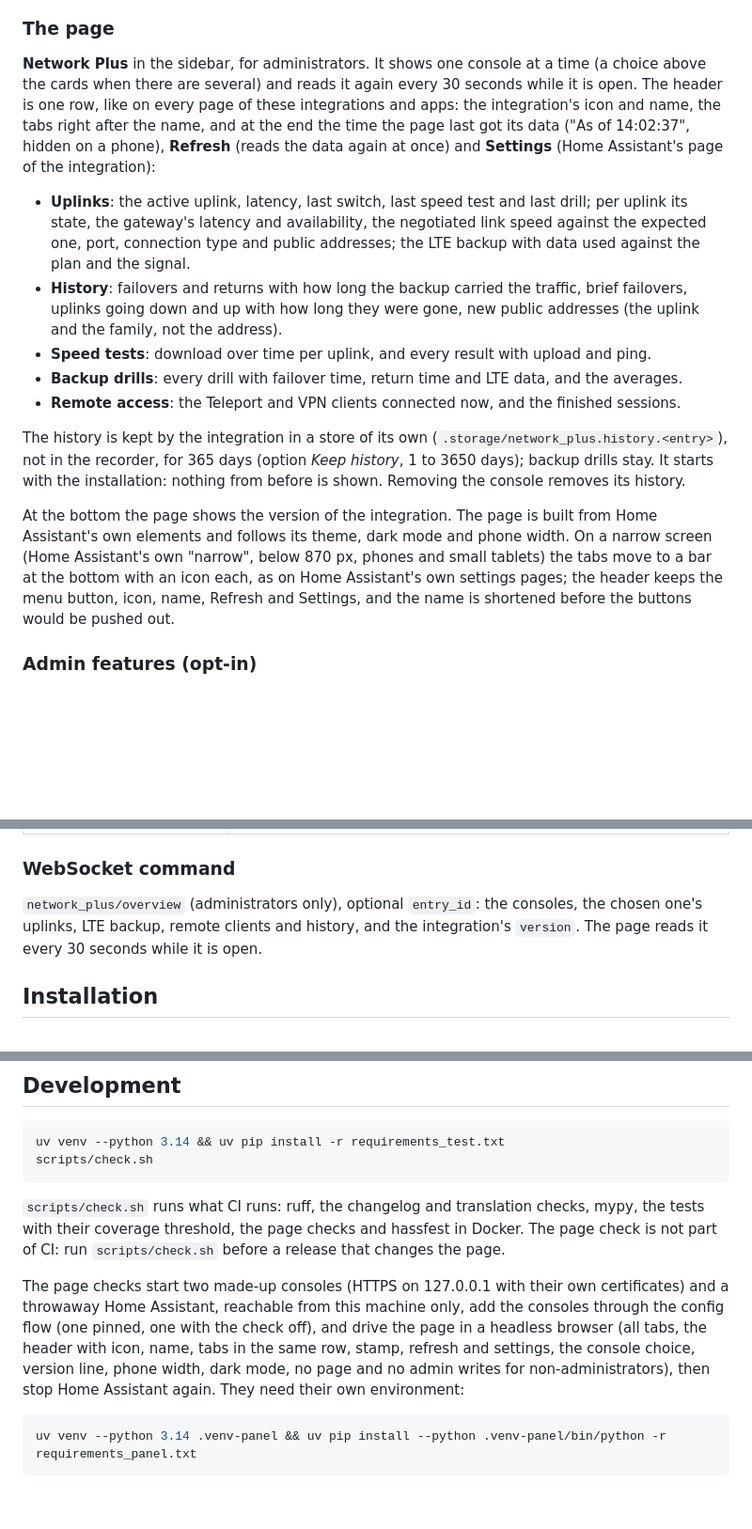
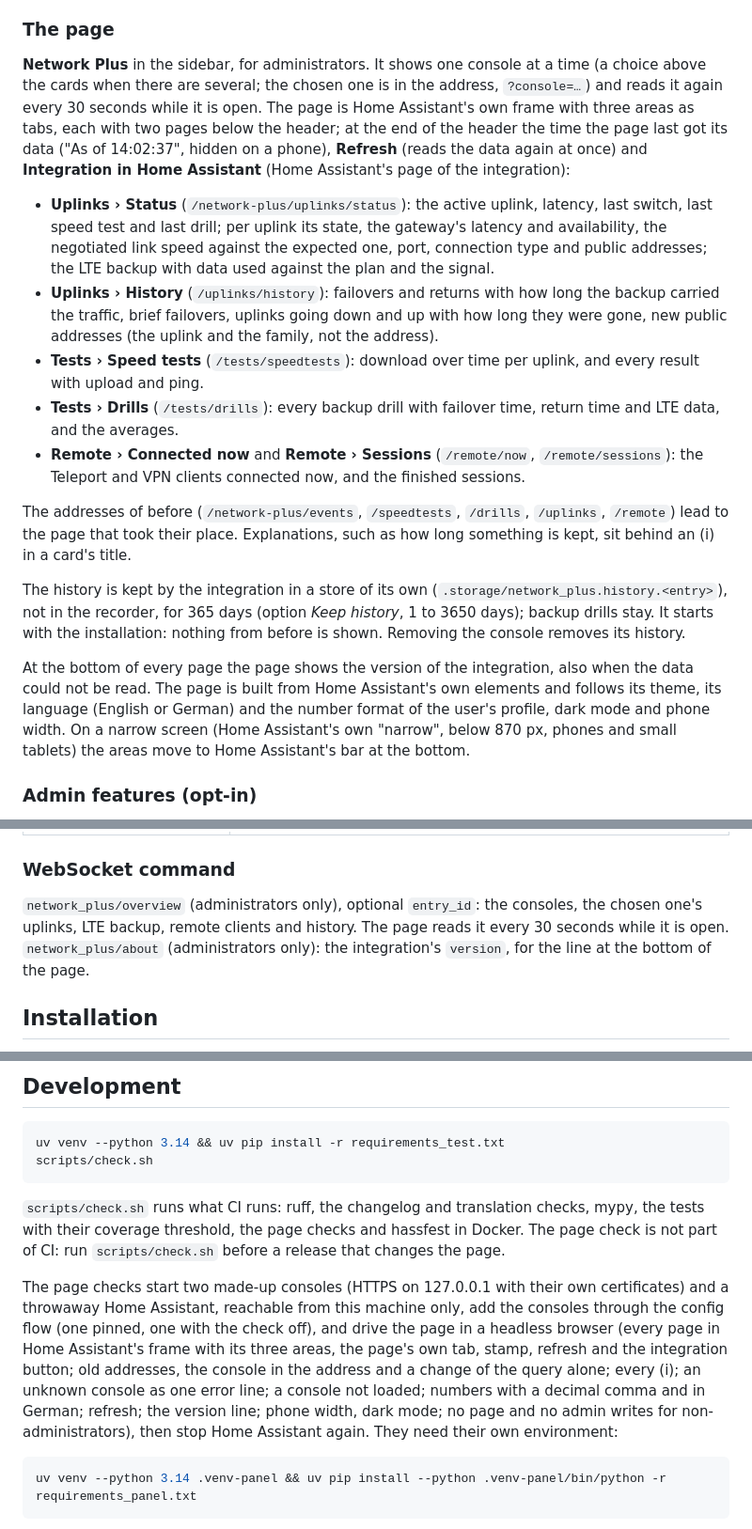
Before and after one commit to n-schilling/ha-network-plus, a Markdown page: README.md, 3 parts joined by grey strips. Shown at 94% size. Rendered like a GitHub page; blank space fills up the shorter version.

````diff
--- a/README.md
+++ b/README.md
@@ -106,17 +106,19 @@ If the console has an LTE backup device, it gets a device of its own below the g
 
 ### The page
 
-**Network Plus** in the sidebar, for administrators. It shows one console at a time (a choice above the cards when there are several) and reads it again every 30 seconds while it is open. The header is one row, like on every page of these integrations and apps: the integration's icon and name, the tabs right after the name, and at the end the time the page last got its data ("As of 14:02:37", hidden on a phone), **Refresh** (reads the data again at once) and **Settings** (Home Assistant's page of the integration):
+**Network Plus** in the sidebar, for administrators. It shows one console at a time (a choice above the cards when there are several; the chosen one is in the address, `?console=…`) and reads it again every 30 seconds while it is open. The page is Home Assistant's own frame with three areas as tabs, each with two pages below the header; at the end of the header the time the page last got its data ("As of 14:02:37", hidden on a phone), **Refresh** (reads the data again at once) and **Integration in Home Assistant** (Home Assistant's page of the integration):
 
-- **Uplinks**: the active uplink, latency, last switch, last speed test and last drill; per uplink its state, the gateway's latency and availability, the negotiated link speed against the expected one, port, connection type and public addresses; the LTE backup with data used against the plan and the signal.
-- **History**: failovers and returns with how long the backup carried the traffic, brief failovers, uplinks going down and up with how long they were gone, new public addresses (the uplink and the family, not the address).
-- **Speed tests**: download over time per uplink, and every result with upload and ping.
-- **Backup drills**: every drill with failover time, return time and LTE data, and the averages.
-- **Remote access**: the Teleport and VPN clients connected now, and the finished sessions.
+- **Uplinks › Status** (`/network-plus/uplinks/status`): the active uplink, latency, last switch, last speed test and last drill; per uplink its state, the gateway's latency and availability, the negotiated link speed against the expected one, port, connection type and public addresses; the LTE backup with data used against the plan and the signal.
+- **Uplinks › History** (`/uplinks/history`): failovers and returns with how long the backup carried the traffic, brief failovers, uplinks going down and up with how long they were gone, new public addresses (the uplink and the family, not the address).
+- **Tests › Speed tests** (`/tests/speedtests`): download over time per uplink, and every result with upload and ping.
+- **Tests › Drills** (`/tests/drills`): every backup drill with failover time, return time and LTE data, and the averages.
+- **Remote › Connected now** and **Remote › Sessions** (`/remote/now`, `/remote/sessions`): the Teleport and VPN clients connected now, and the finished sessions.
+
+The addresses of before (`/network-plus/events`, `/speedtests`, `/drills`, `/uplinks`, `/remote`) lead to the page that took their place. Explanations, such as how long something is kept, sit behind an (i) in a card's title.
 
 The history is kept by the integration in a store of its own (`.storage/network_plus.history.<entry>`), not in the recorder, for 365 days (option *Keep history*, 1 to 3650 days); backup drills stay. It starts with the installation: nothing from before is shown. Removing the console removes its history.
 
-At the bottom the page shows the version of the integration. The page is built from Home Assistant's own elements and follows its theme, dark mode and phone width. On a narrow screen (Home Assistant's own "narrow", below 870 px, phones and small tablets) the tabs move to a bar at the bottom with an icon each, as on Home Assistant's own settings pages; the header keeps the menu button, icon, name, Refresh and Settings, and the name is shortened before the buttons would be pushed out.
+At the bottom of every page the page shows the version of the integration, also when the data could not be read. The page is built from Home Assistant's own elements and follows its theme, its language (English or German) and the number format of the user's profile, dark mode and phone width. On a narrow screen (Home Assistant's own "narrow", below 870 px, phones and small tablets) the areas move to Home Assistant's bar at the bottom.
 
 ### Admin features (opt-in)
 
@@ -485,7 +487,7 @@ Of an LTE backup device:
 
 ### WebSocket command
 
-`network_plus/overview` (administrators only), optional `entry_id`: the consoles, the chosen one's uplinks, LTE backup, remote clients and history, and the integration's `version`. The page reads it every 30 seconds while it is open.
+`network_plus/overview` (administrators only), optional `entry_id`: the consoles, the chosen one's uplinks, LTE backup, remote clients and history. The page reads it every 30 seconds while it is open. `network_plus/about` (administrators only): the integration's `version`, for the line at the bottom of the page.
 
 ## Installation
 
@@ -523,7 +525,7 @@ scripts/check.sh
 
 `scripts/check.sh` runs what CI runs: ruff, the changelog and translation checks, mypy, the tests with their coverage threshold, the page checks and hassfest in Docker. The page check is not part of CI: run `scripts/check.sh` before a release that changes the page.
 
-The page checks start two made-up consoles (HTTPS on 127.0.0.1 with their own certificates) and a throwaway Home Assistant, reachable from this machine only, add the consoles through the config flow (one pinned, one with the check off), and drive the page in a headless browser (all tabs, the header with icon, name, tabs in the same row, stamp, refresh and settings, the console choice, version line, phone width, dark mode, no page and no admin writes for non-administrators), then stop Home Assistant again. They need their own environment:
+The page checks start two made-up consoles (HTTPS on 127.0.0.1 with their own certificates) and a throwaway Home Assistant, reachable from this machine only, add the consoles through the config flow (one pinned, one with the check off), and drive the page in a headless browser (every page in Home Assistant's frame with its three areas, the page's own tab, stamp, refresh and the integration button; old addresses, the console in the address and a change of the query alone; every (i); an unknown console as one error line; a console not loaded; numbers with a decimal comma and in German; refresh; the version line; phone width, dark mode; no page and no admin writes for non-administrators), then stop Home Assistant again. They need their own environment:
 
 ```bash
 uv venv --python 3.14 .venv-panel && uv pip install --python .venv-panel/bin/python -r requirements_panel.txt
````
Also changed, not shown: other parts of README.md (+5 -5 lines), ARCHITECTURE.md (+31 -25 lines), CHANGELOG.md (+13 -0 lines), docs/screenshots/drills.png, docs/screenshots/history.png, docs/screenshots/phone-dark.png, docs/screenshots/speedtests.png, docs/screenshots/uplinks.png, 5 other files.
